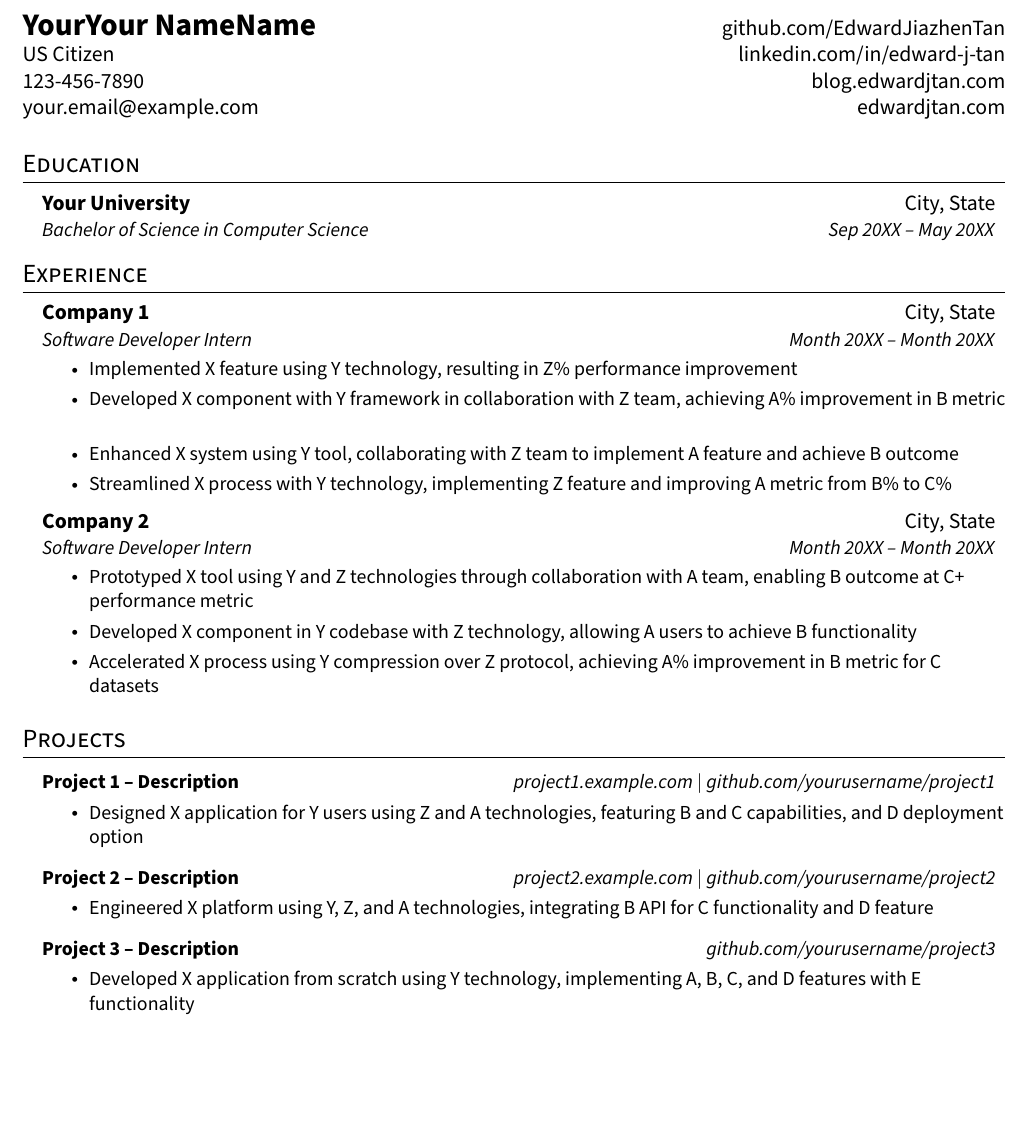
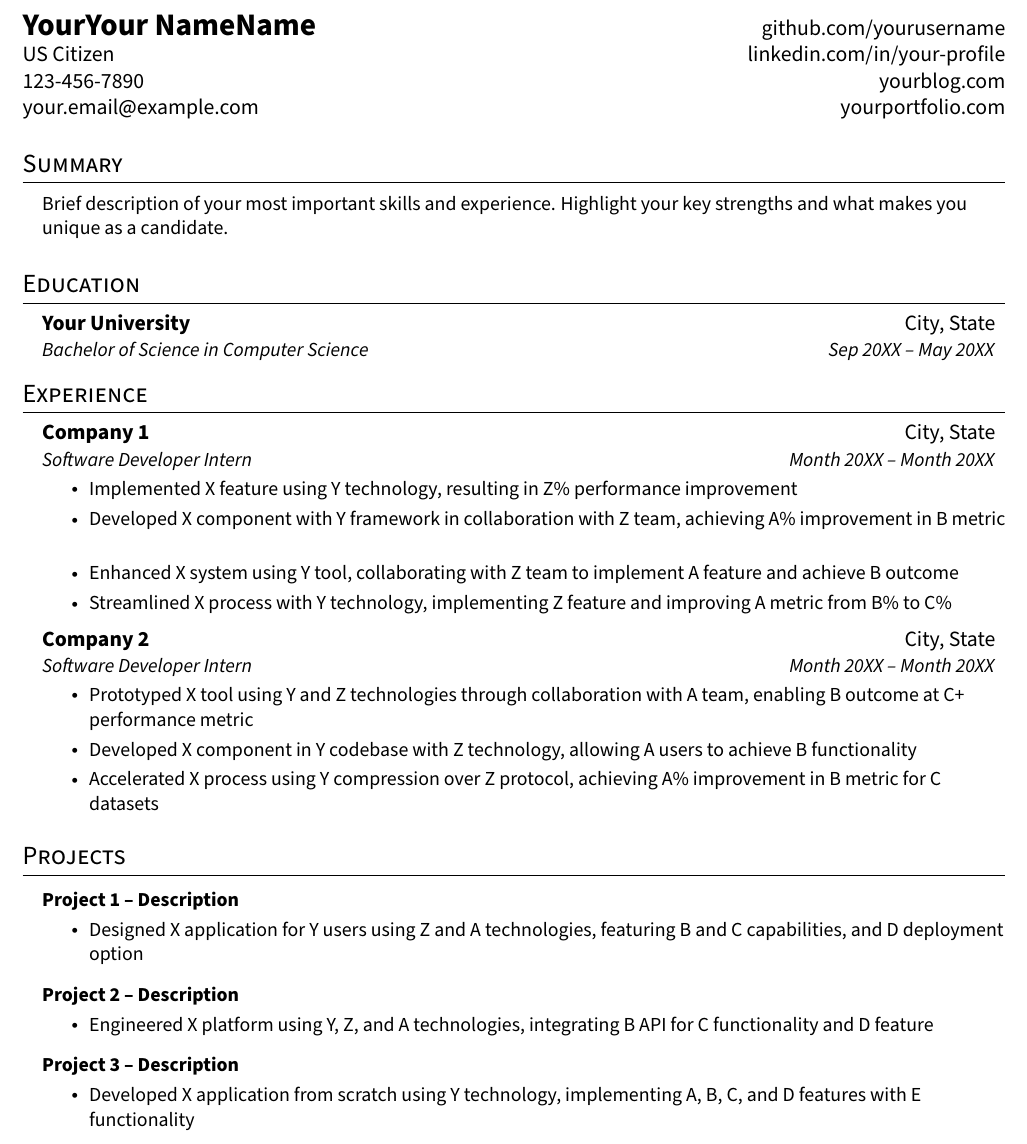
Before and after one commit to EdwardJiazhenTan/LatexResume, a LaTeX CV (resume.tex): part of the page, cut so that both start at the same text, the shorter picture padded with empty space. Compiled offline with pdfLaTeX.

Commit message:
remove links, change alt text in heading section

```diff
--- a/resume.tex
+++ b/resume.tex
@@ -118,11 +118,19 @@
 
 %----------HEADING-----------------
 \begin{tabular*}{\textwidth}{l@{\extracolsep{\fill}}r}
-  \textbf{\Large YourYour NameName} & \href{https://github.com/yourusername}{github.com/EdwardJiazhenTan} \\
-  US Citizen & \href{https://linkedin.com/in/your-profile}{linkedin.com/in/edward-j-tan} \\
-  123-456-7890 & \href{https://yourblog.com}{blog.edwardjtan.com} \\
-  \href{mailto:your.email@example.com}{your.email@example.com} & \href{https://yourportfolio.com}{edwardjtan.com} \\
+  \textbf{\Large YourYour NameName} & \href{https://github.com/yourusername}{github.com/yourusername} \\
+  US Citizen & \href{https://linkedin.com/in/your-profile}{linkedin.com/in/your-profile} \\
+  123-456-7890 & \href{https://yourblog.com}{yourblog.com} \\
+  \href{mailto:your.email@example.com}{your.email@example.com} & \href{https://yourportfolio.com}{yourportfolio.com} \\
 \end{tabular*}
+
+
+%-----------SUMMARY-----------
+\section{Summary}
+  \begin{itemize}[leftmargin=0.15in, label={}]
+    \small{\item{Brief description of your most important skills and experience. Highlight your key strengths and what makes you unique as a candidate.}}
+  \end{itemize}
+
 
 %-----------EDUCATION-----------
 \section{Education}
@@ -176,19 +184,19 @@
     \resumeSubHeadingListStart
 
       \resumeProjectHeading
-          {\textbf{Project 1 -- Description}}{\href{https://project1.example.com}{project1.example.com} $|$ \href{https://github.com/yourusername/project1}{github.com/yourusername/project1}}
+          {\textbf{Project 1 -- Description}}{\href{}{}}
           \resumeItemListStart
             \resumeItem{Designed X application for Y users using Z and A technologies, featuring B and C capabilities, and D deployment option}
           \resumeItemListEnd
 
       \resumeProjectHeading
-          {\textbf{Project 2 -- Description}}{\href{https://project2.example.com}{project2.example.com} $|$ \href{https://github.com/yourusername/project2}{github.com/yourusername/project2}}
+          {\textbf{Project 2 -- Description}}{\href{}{}}
           \resumeItemListStart
             \resumeItem{Engineered X platform using Y, Z, and A technologies, integrating B API for C functionality and D feature}
           \resumeItemListEnd
 
       \resumeProjectHeading
-          {\textbf{Project 3 -- Description}}{\href{https://github.com/yourusername/project3}{github.com/yourusername/project3}}
+          {\textbf{Project 3 -- Description}}{\href{}{}}
           \resumeItemListStart
             \resumeItem{Developed X application from scratch using Y technology, implementing A, B, C, and D features with E functionality}
           \resumeItemListEnd
```
Also changed, not shown: resume_data.yaml (+2 -5 lines), resume_template.tex (+12 -4 lines).
